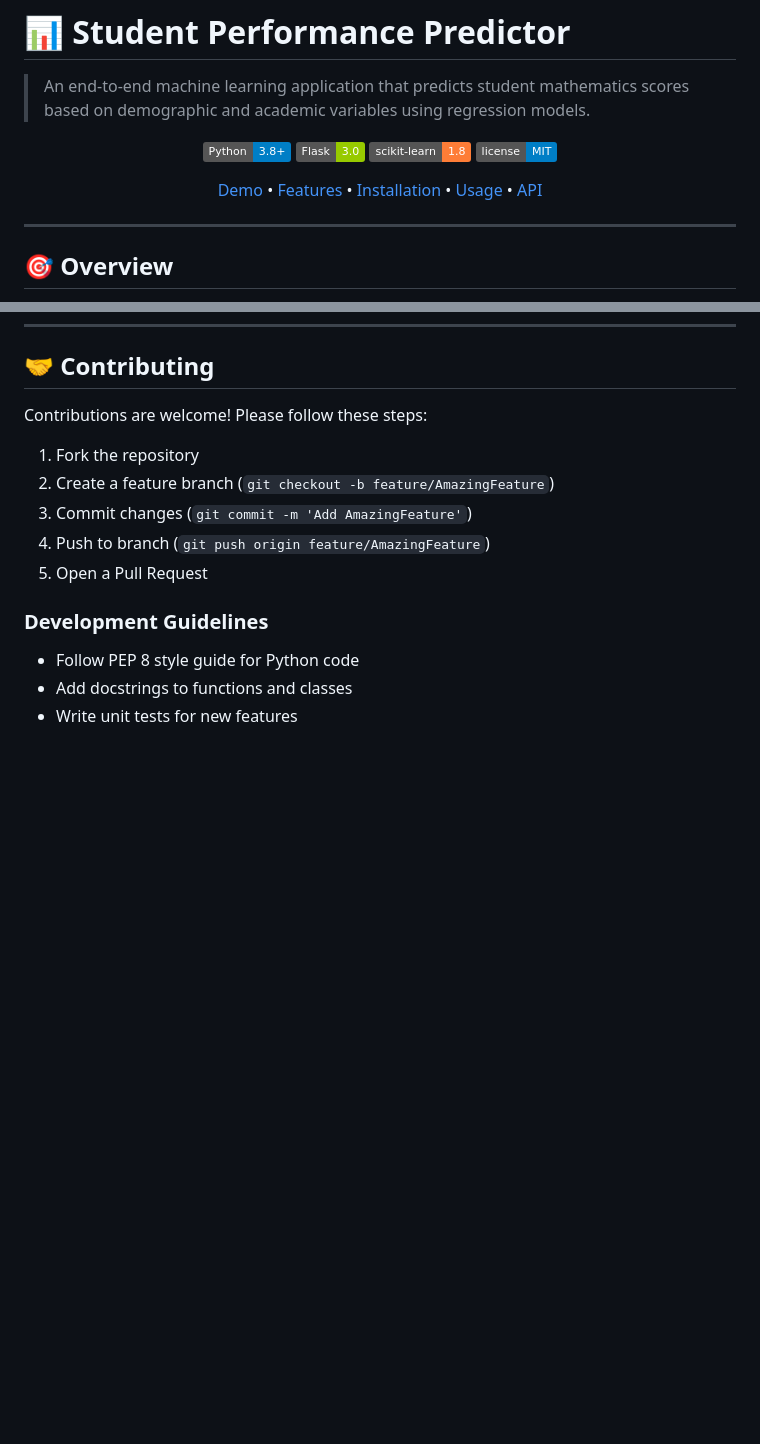
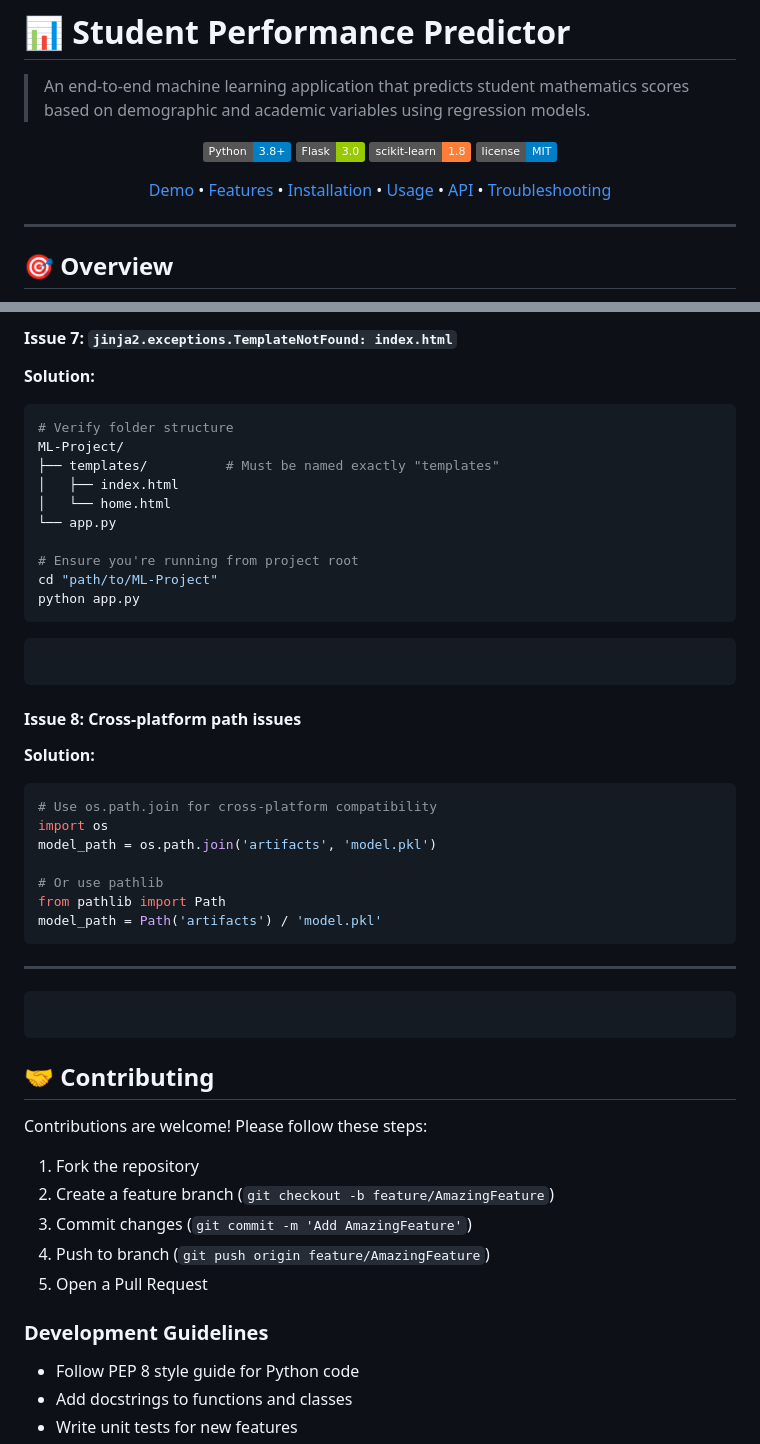
Before and after one commit to pinkidagar18/ML-Project, a Markdown page: README.md, 2 parts joined by grey strips. Drawn GitHub-style; badges without logos; blank space fills up the shorter version.

````diff
--- a/README.md
+++ b/README.md
@@ -9,7 +9,7 @@
 ![scikit-learn](https://img.shields.io/badge/scikit--learn-1.8-orange)
 ![License](https://img.shields.io/badge/license-MIT-blue)
 
-[Demo](#-demo) • [Features](#-features) • [Installation](#-installation) • [Usage](#-usage) • [API](#-api-endpoints)
+[Demo](#-demo) • [Features](#-features) • [Installation](#-installation) • [Usage](#-usage) • [API](#-api-endpoints) • [Troubleshooting](#-troubleshooting)
 
 </div>
 
@@ -375,3 +442,38 @@ pip install -e .
+#### Issue 7: `jinja2.exceptions.TemplateNotFound: index.html`
+**Solution:**
+```bash
+# Verify folder structure
+ML-Project/
+├── templates/          # Must be named exactly "templates"
+│   ├── index.html
+│   └── home.html
+└── app.py
+
+# Ensure you're running from project root
+cd "path/to/ML-Project"
+python app.py
+```
+
+```
+```
+
+#### Issue 8: Cross-platform path issues
+**Solution:**
+```python
+# Use os.path.join for cross-platform compatibility
+import os
+model_path = os.path.join('artifacts', 'model.pkl')
+
+# Or use pathlib
+from pathlib import Path
+model_path = Path('artifacts') / 'model.pkl'
+```
+
+---
+
+```
+
+```
 
 ## 🤝 Contributing
 
````
Also changed, not shown: other parts of README.md (+81 -14 lines).
